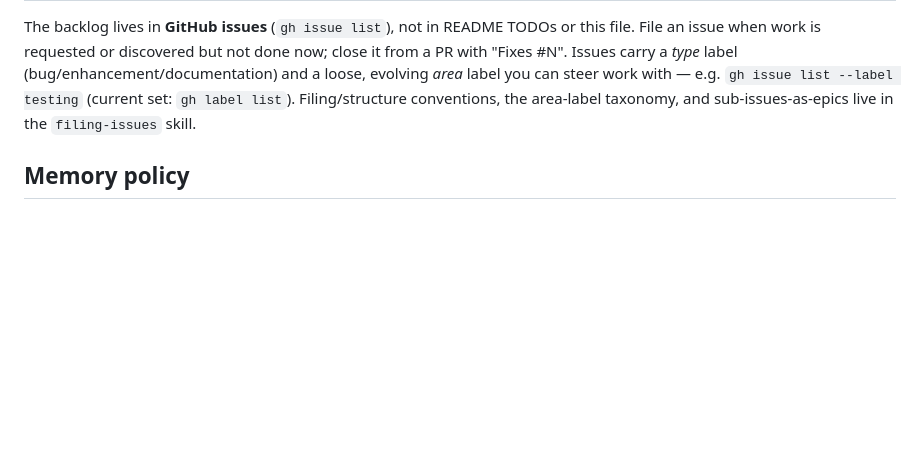
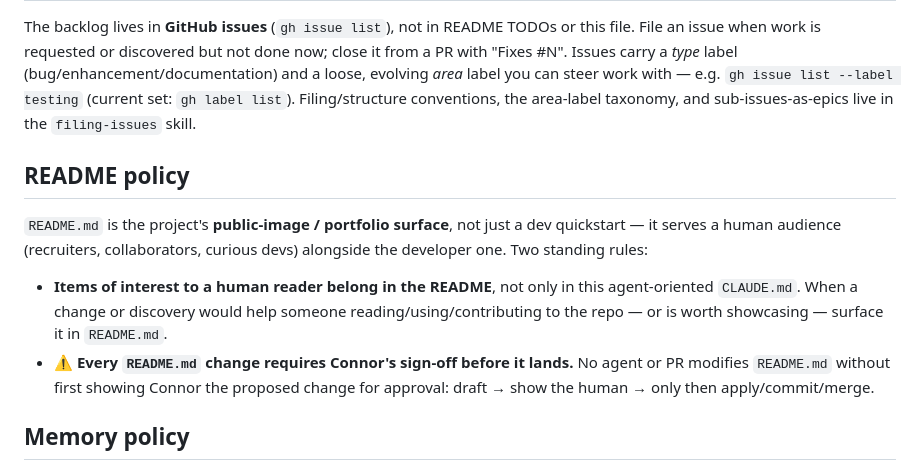
Before and after one commit to couetilc/news, a Markdown page: CLAUDE.md, the part around the change. Rendered like a GitHub page; blank space fills up the shorter version.

```diff
--- a/CLAUDE.md
+++ b/CLAUDE.md
@@ -149,6 +149,20 @@ work with — e.g. `gh issue list --label testing` (current set: `gh label list`
 Filing/structure conventions, the area-label taxonomy, and sub-issues-as-epics
 live in the `filing-issues` skill.
 
+## README policy
+
+`README.md` is the project's **public-image / portfolio surface**, not just a dev
+quickstart — it serves a human audience (recruiters, collaborators, curious devs)
+alongside the developer one. Two standing rules:
+
+- **Items of interest to a human reader belong in the README**, not only in this
+  agent-oriented `CLAUDE.md`. When a change or discovery would help someone
+  reading/using/contributing to the repo — or is worth showcasing — surface it in
+  `README.md`.
+- **⚠️ Every `README.md` change requires Connor's sign-off before it lands.** No
+  agent or PR modifies `README.md` without first showing Connor the proposed
+  change for approval: draft → show the human → only then apply/commit/merge.
+
 ## Memory policy
 
 Don't use the harness's file-based memory feature (`~/.claude/projects/.../memory/`)
```
Also changed, not shown: README.md (+79 -11 lines), docs/screenshot.png (added).
